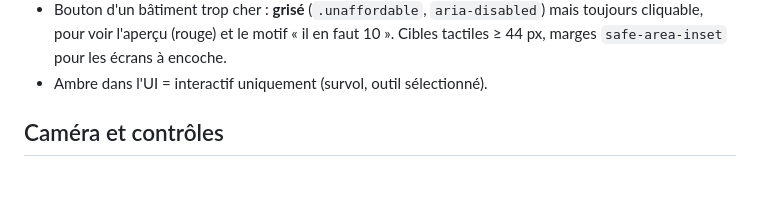
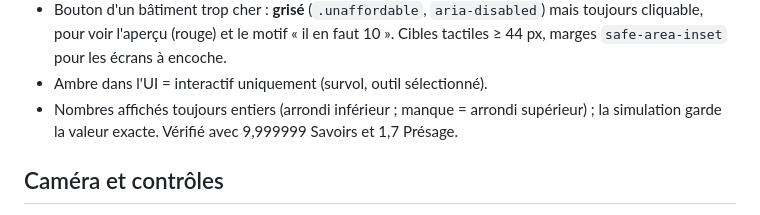
Before and after one commit to Aftra1/Jeux_3D_farming, a Markdown page: CLAUDE.md, the part around the change. Drawn GitHub-style; blank space fills up the shorter version.

Commit message:
Vérification : compteurs et coûts affichés en nombres entiers
Co-Authored-By: Claude Opus 5.5 <noreply@anthropic.com>
Claude-Session: https://claude.ai/code/session_01425LLCyf1WUvGTZxgaaHVh

```diff
--- a/CLAUDE.md
+++ b/CLAUDE.md
@@ -388,6 +388,7 @@ Résolution interne : facteur `scale = floor(petit côté physique / 180)`, puis
   toujours cliquable, pour voir l'aperçu (rouge) et le motif « il en faut 10 ». Cibles tactiles ≥ 44 px,
   marges `safe-area-inset` pour les écrans à encoche.
 - Ambre dans l'UI = interactif uniquement (survol, outil sélectionné).
+- Nombres affichés toujours entiers (arrondi inférieur ; manque = arrondi supérieur) ; la simulation garde la valeur exacte. Vérifié avec 9,999999 Savoirs et 1,7 Présage.
 
 ## Caméra et contrôles
 - Orthographique, azimut 45°, élévation **30°** (losanges 2:1 du pixel art iso).
```
